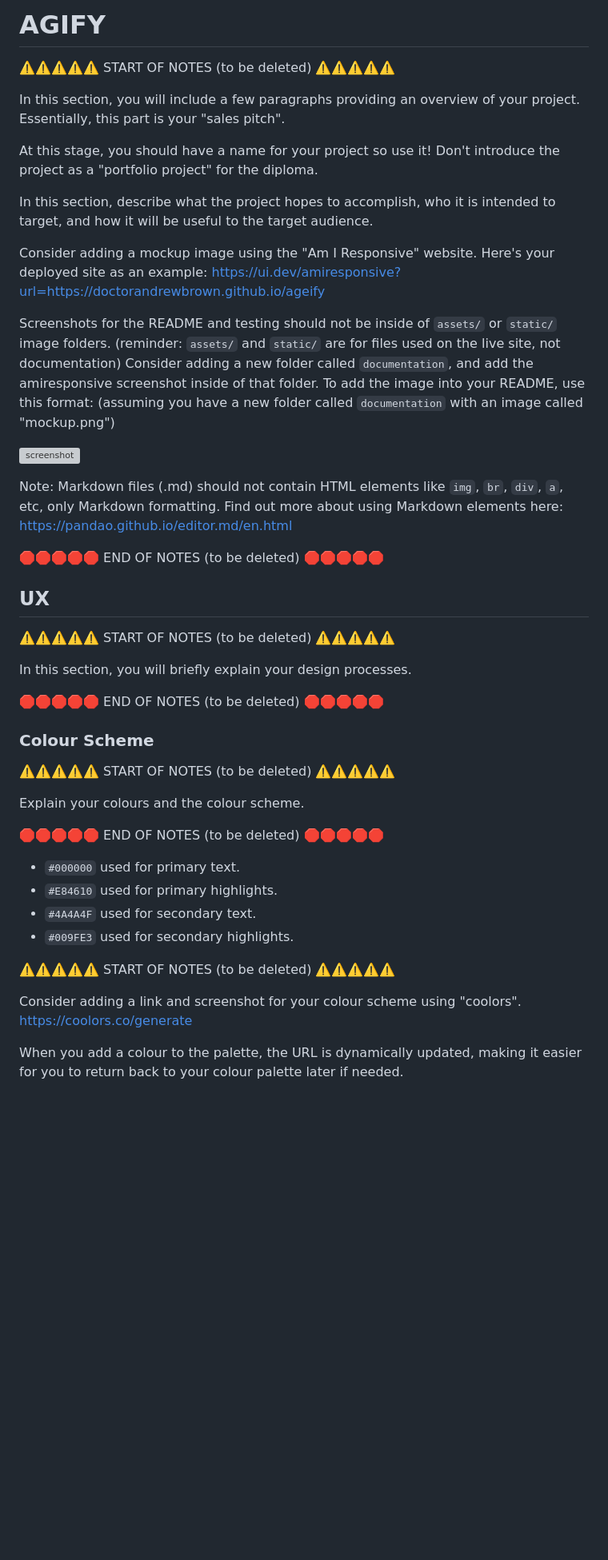
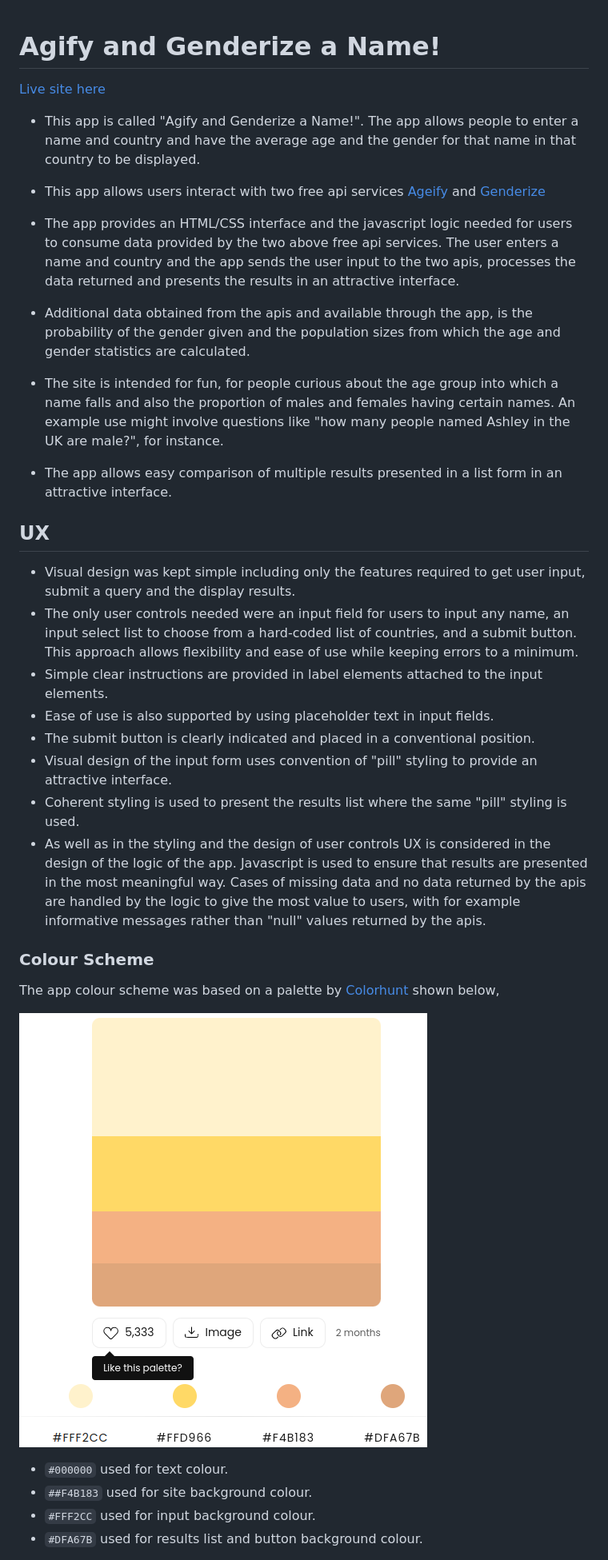
Before and after one commit to doctorandrewbrown/ageify, a Markdown page: README.md, the part around the change printed below. Shown: that part at 80% size. GitHub-like rendering; pictures changed too: documentation/colorhunt.png (added); blank space fills up the shorter version; grey boxes are pictures that could not be loaded.

```diff
--- a/README.md
+++ b/README.md
@@ -1,58 +1,35 @@
-# AGIFY
 
-⚠️⚠️⚠️⚠️⚠️ START OF NOTES (to be deleted) ⚠️⚠️⚠️⚠️⚠️
 
-In this section, you will include a few paragraphs providing an overview of your project.
-Essentially, this part is your "sales pitch".
+# Agify and Genderize a Name!
 
-At this stage, you should have a name for your project so use it!
-Don't introduce the project as a "portfolio project" for the diploma.
+[Live site here](https://doctorandrewbrown.github.io/ageify/)
+* This app is called "Agify and Genderize a Name!". The app allows people to enter a name and country and have the average age and the gender for that name in that country to be displayed.
+* This app allows users interact with two free api services [Ageify](https://agify.io/) and [Genderize](https://genderize.io/)
+* The app provides an HTML/CSS interface and the javascript logic needed for users to consume data provided by the two above free api services. The user enters a name and country and the app sends the user input to the two apis, processes the data returned and presents the results in an attractive interface.
+* Additional data obtained from the apis and available through the app, is the probability of the gender given and the population sizes from which the age and gender statistics are calculated.
 
-In this section, describe what the project hopes to accomplish, who it is intended to target, and how it will be useful to the target audience.
+* The site is intended for fun, for people curious about the age group into which a name falls and also the proportion of males and females having certain names. An example use might involve questions like "how many people named Ashley in the UK are male?", for instance.
 
-Consider adding a mockup image using the "Am I Responsive" website.
-Here's your deployed site as an example:
-https://ui.dev/amiresponsive?url=https://doctorandrewbrown.github.io/ageify
-
-Screenshots for the README and testing should not be inside of `assets/` or `static/` image folders.
-(reminder: `assets/` and `static/` are for files used on the live site, not documentation)
-Consider adding a new folder called `documentation`, and add the amiresponsive screenshot inside of that folder.
-To add the image into your README, use this format:
-(assuming you have a new folder called `documentation` with an image called "mockup.png")
-
-![screenshot](documentation/mockup.png)
-
-Note: Markdown files (.md) should not contain HTML elements like `img`, `br`, `div`, `a`, etc, only Markdown formatting.
-Find out more about using Markdown elements here:
-https://pandao.github.io/editor.md/en.html
-
-🛑🛑🛑🛑🛑 END OF NOTES (to be deleted) 🛑🛑🛑🛑🛑
+* The app allows easy comparison of multiple results presented in a list form in an attractive interface.
 
 ## UX
+* Visual design was kept simple including only the features required to get user input, submit a query and the display results.
+* The only user controls needed were an input field for users to input any name, an input select list to choose from a hard-coded list of countries, and a submit button. This approach allows flexibility and ease of use while keeping errors to a minimum.
+* Simple clear instructions are provided in label elements attached to the input elements.
+* Ease of use is also supported by using placeholder text in input fields.
+* The submit button is clearly indicated and placed in a conventional position.
+* Visual design of the input form uses  convention of "pill" styling to provide an attractive interface.
+* Coherent styling is used to present the results list where the same "pill" styling is used.
+* As well as in the styling and the design of user controls UX is considered in the design of the logic of the app. Javascript is used to ensure that results are presented in the most meaningful way. Cases of missing data and no data returned by the apis are handled by the logic to give the most value to users, with for example informative messages rather than "null" values returned by the apis.
 
-⚠️⚠️⚠️⚠️⚠️ START OF NOTES (to be deleted) ⚠️⚠️⚠️⚠️⚠️
-
-In this section, you will briefly explain your design processes.
-
-🛑🛑🛑🛑🛑 END OF NOTES (to be deleted) 🛑🛑🛑🛑🛑
 
 ### Colour Scheme
+The app colour scheme was based on a palette by [Colorhunt](https://colorhunt.co/palette/fff2ccffd966f4b183dfa67b) shown below,
 
-⚠️⚠️⚠️⚠️⚠️ START OF NOTES (to be deleted) ⚠️⚠️⚠️⚠️⚠️
+![screenshot](documentation/colorhunt.png)
 
-Explain your colours and the colour scheme.
+- `#000000` used for text colour.
+- `##F4B183` used for site background colour.
+- `#FFF2CC` used for input background colour.
+- `#DFA67B` used for results list and button background colour.
 
-🛑🛑🛑🛑🛑 END OF NOTES (to be deleted) 🛑🛑🛑🛑🛑
-
-- `#000000` used for primary text.
-- `#E84610` used for primary highlights.
-- `#4A4A4F` used for secondary text.
-- `#009FE3` used for secondary highlights.
-
-⚠️⚠️⚠️⚠️⚠️ START OF NOTES (to be deleted) ⚠️⚠️⚠️⚠️⚠️
-
-Consider adding a link and screenshot for your colour scheme using "coolors".
-https://coolors.co/generate
-
-When you add a colour to the palette, the URL is dynamically updated, making it easier for you to return back to your colour palette later if needed.
-
```
Also changed, not shown: other parts of README.md (+1 -38 lines).
